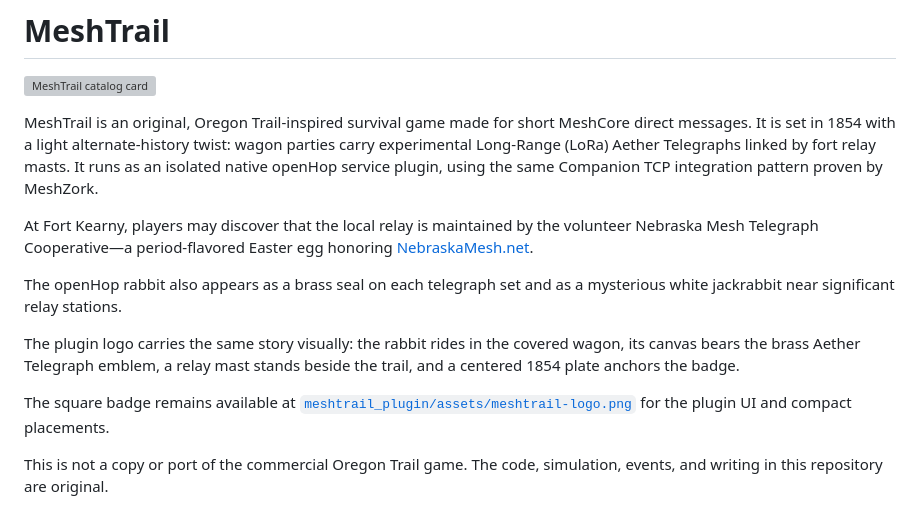
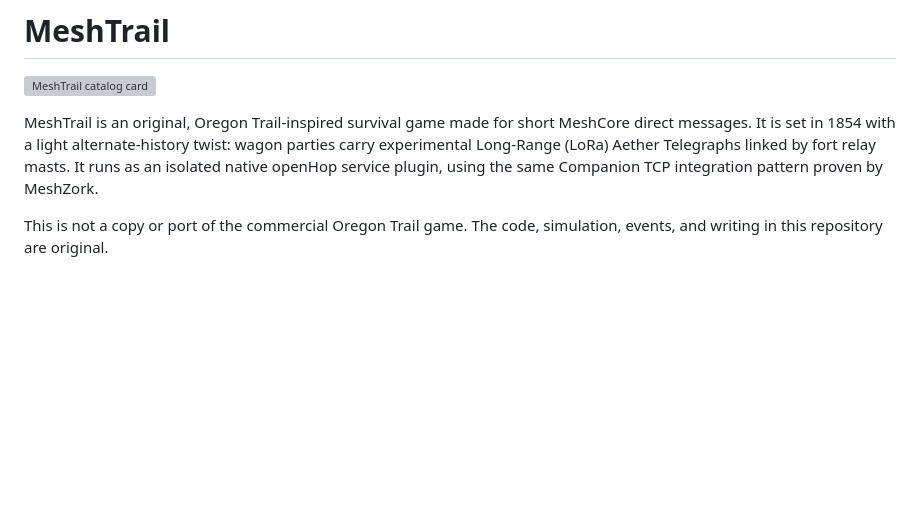
Before and after one commit to W0CES/MeshTrail, a Markdown page: README.md, the part around the change. Rendered like a GitHub page; blank space fills up the shorter version; grey boxes are pictures that could not be loaded.

Commit message:
Streamline MeshTrail README introduction

```diff
--- a/README.md
+++ b/README.md
@@ -6,21 +6,6 @@ MeshTrail is an original, Oregon Trail-inspired survival game made for short Mes
 messages. It is set in 1854 with a light alternate-history twist: wagon parties carry experimental
 Long-Range (LoRa) Aether Telegraphs linked by fort relay masts. It runs as an isolated native
 openHop service plugin, using the same Companion TCP integration pattern proven by MeshZork.
-
-At Fort Kearny, players may discover that the local relay is maintained by the volunteer
-Nebraska Mesh Telegraph Cooperative—a period-flavored Easter egg honoring
-[NebraskaMesh.net](https://www.nebraskamesh.net/).
-
-The openHop rabbit also appears as a brass seal on each telegraph set and as a mysterious white
-jackrabbit near significant relay stations.
-
-The plugin logo carries the same story visually: the rabbit rides in the covered wagon, its
-canvas bears the brass Aether Telegraph emblem, a relay mast stands beside the trail, and a
-centered 1854 plate anchors the badge.
-
-The square badge remains available at
-[`meshtrail_plugin/assets/meshtrail-logo.png`](meshtrail_plugin/assets/meshtrail-logo.png) for
-the plugin UI and compact placements.
 
 This is not a copy or port of the commercial Oregon Trail game. The code, simulation, events,
 and writing in this repository are original.
```
